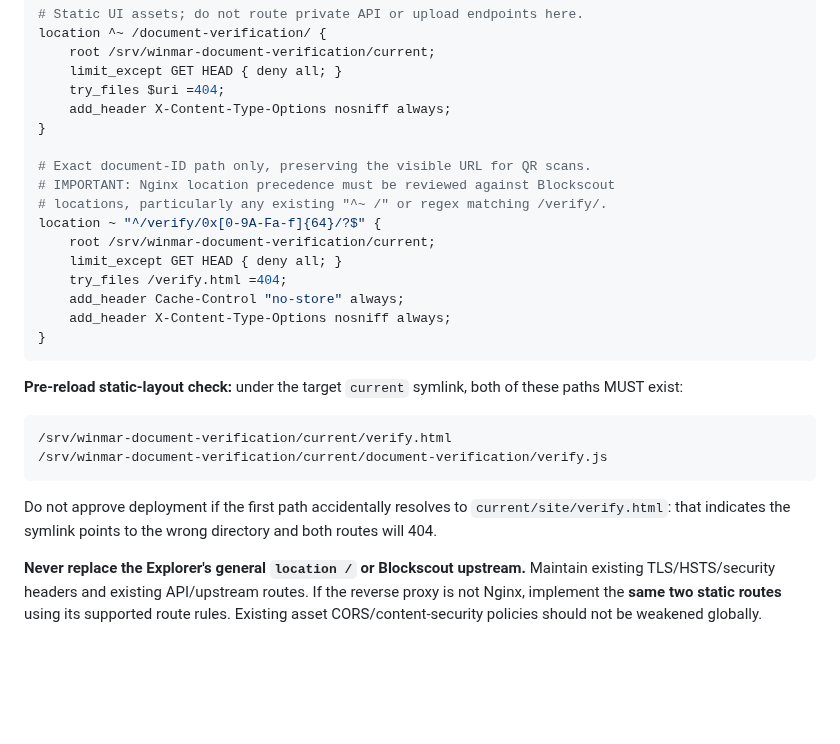
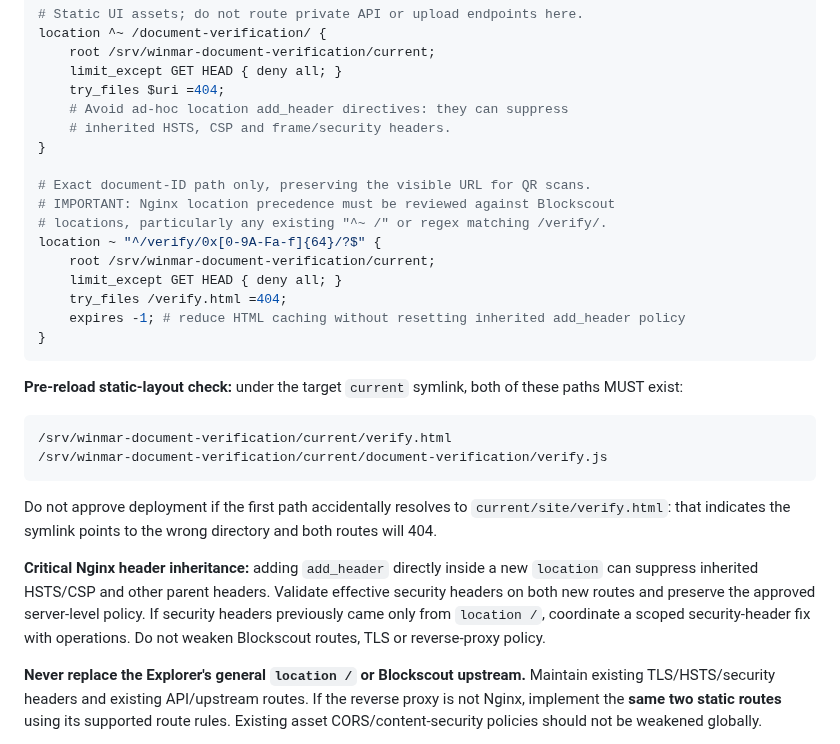
Before and after one commit to eriqueedw-star/winmar-chain, a Markdown page: docs/EXPLORER_VERIFICATION_UI_ROLLOUT.md, the part around the change. Drawn GitHub-style; blank space fills up the shorter version.

Commit message:
security(explorer): preserve inherited Nginx security headers in original integration rollout guide

````diff
--- a/docs/EXPLORER_VERIFICATION_UI_ROLLOUT.md
+++ b/docs/EXPLORER_VERIFICATION_UI_ROLLOUT.md
@@ -66,7 +66,8 @@ location ^~ /document-verification/ {
     root /srv/winmar-document-verification/current;
     limit_except GET HEAD { deny all; }
     try_files $uri =404;
-    add_header X-Content-Type-Options nosniff always;
+    # Avoid ad-hoc location add_header directives: they can suppress
+    # inherited HSTS, CSP and frame/security headers.
 }
 
 # Exact document-ID path only, preserving the visible URL for QR scans.
@@ -76,8 +77,7 @@ location ~ "^/verify/0x[0-9A-Fa-f]{64}/?$" {
     root /srv/winmar-document-verification/current;
     limit_except GET HEAD { deny all; }
     try_files /verify.html =404;
-    add_header Cache-Control "no-store" always;
-    add_header X-Content-Type-Options nosniff always;
+    expires -1; # reduce HTML caching without resetting inherited add_header policy
 }
 ```
 
@@ -89,6 +89,8 @@ location ~ "^/verify/0x[0-9A-Fa-f]{64}/?$" {
 ```
 
 Do not approve deployment if the first path accidentally resolves to `current/site/verify.html`: that indicates the symlink points to the wrong directory and both routes will 404.
+
+**Critical Nginx header inheritance:** adding `add_header` directly inside a new `location` can suppress inherited HSTS/CSP and other parent headers. Validate effective security headers on both new routes and preserve the approved server-level policy. If security headers previously came only from `location /`, coordinate a scoped security-header fix with operations. Do not weaken Blockscout routes, TLS or reverse-proxy policy.
 
 **Never replace the Explorer's general `location /` or Blockscout upstream.** Maintain existing TLS/HSTS/security headers and existing API/upstream routes. If the reverse proxy is not Nginx, implement the **same two static routes** using its supported route rules. Existing asset CORS/content-security policies should not be weakened globally.
 
````
